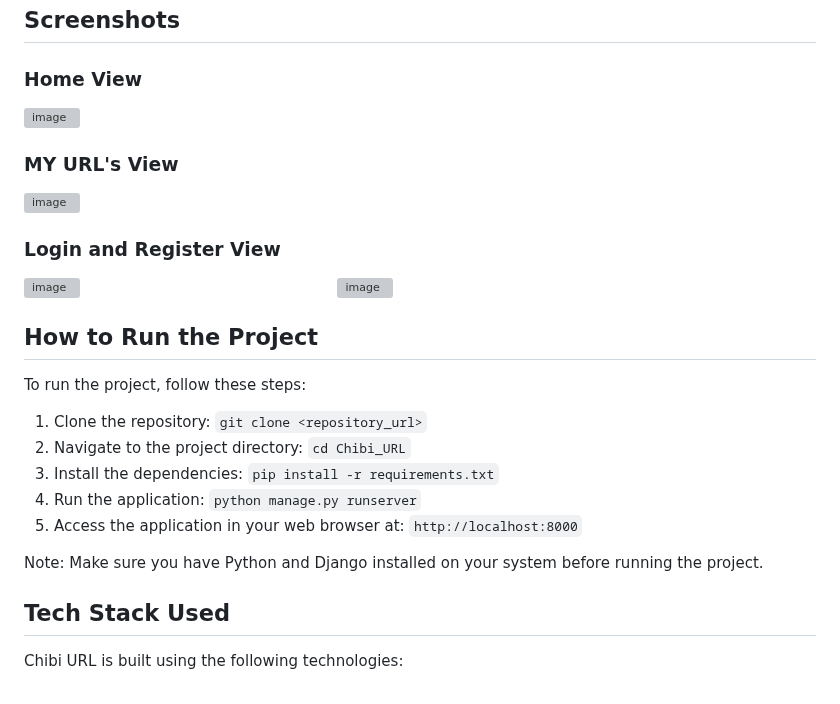
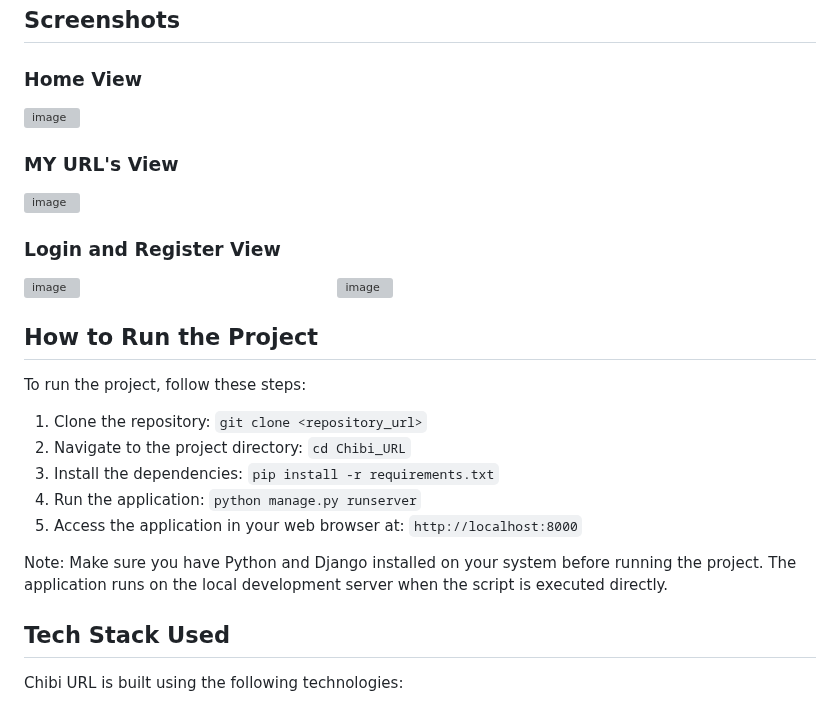
Before and after one commit to EGhost98/Chibi_URL, a Markdown page: README.md, the part around one of its changes. Drawn GitHub-style; grey boxes are pictures that could not be loaded.

```diff
--- a/README.md
+++ b/README.md
@@ -14,8 +14,6 @@ Chibi URL is a user-friendly and efficient URL Shortener service that simplifies
 ### Login and Register View
 ![image](https://github.com/EGhost98/Chibi_URL/assets/76267623/08feab82-bc17-45f2-a8a4-5214b6034261) &nbsp;&nbsp;&nbsp;&nbsp;&nbsp;&nbsp;&nbsp;&nbsp;&nbsp;&nbsp;&nbsp;&nbsp;&nbsp;&nbsp;&nbsp;&nbsp;&nbsp;&nbsp;&nbsp;&nbsp;  &nbsp;&nbsp;&nbsp;&nbsp;&nbsp;&nbsp;&nbsp;&nbsp;&nbsp;&nbsp;&nbsp;&nbsp;&nbsp;&nbsp;&nbsp;&nbsp;&nbsp;&nbsp;&nbsp;&nbsp; &nbsp;&nbsp;&nbsp;&nbsp;&nbsp;&nbsp;&nbsp;&nbsp;&nbsp;&nbsp;
 ![image](https://github.com/EGhost98/Chibi_URL/assets/76267623/b06a3e26-ca65-45c0-85b4-022b06827bbd)
-
-
 
 ## How to Run the Project
 To run the project, follow these steps:
@@ -27,6 +25,7 @@ To run the project, follow these steps:
 5. Access the application in your web browser at: `http://localhost:8000`
 
 Note: Make sure you have Python and Django installed on your system before running the project.
+The application runs on the local development server when the script is executed directly.
 
 ## Tech Stack Used
 Chibi URL is built using the following technologies:
```
Also changed, not shown: other parts of README.md (+2 -2 lines).
